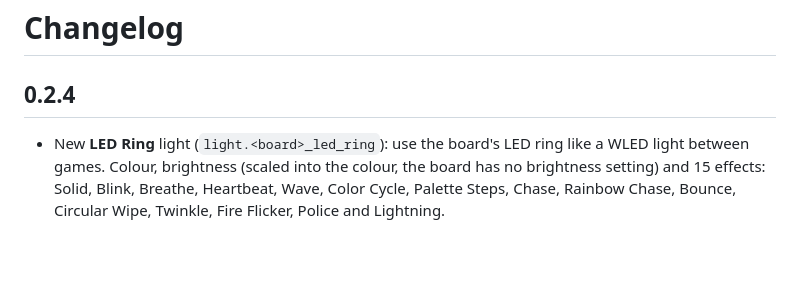
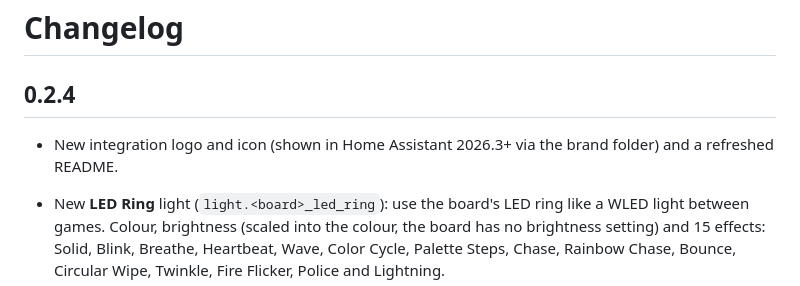
Before and after one commit to afcragg78/ha-granboard, a Markdown page: CHANGELOG.md, the part around the change. GitHub-like rendering; blank space fills up the shorter version.

```diff
--- a/CHANGELOG.md
+++ b/CHANGELOG.md
@@ -1,6 +1,8 @@
 # Changelog
 
 ## 0.2.4
+
+- New integration logo and icon (shown in Home Assistant 2026.3+ via the brand folder) and a refreshed README.
 
 - New **LED Ring** light (`light.<board>_led_ring`): use the board's LED ring like a WLED light between games. Colour, brightness (scaled into the colour, the board has no brightness setting) and 15 effects: Solid, Blink, Breathe, Heartbeat, Wave, Color Cycle, Palette Steps, Chase, Rainbow Chase, Bounce, Circular Wipe, Twinkle, Fire Flicker, Police and Lightning.
 - New **Ring Palette** select with 64 WLED-style palettes (Default, Color 1, Colors 1&2, Color Gradient, Rainbow, Party, Ocean, Lava, Sunset, Aurora, Tiamat, ...). Palette-aware effects take their colours from it.
```
Also changed, not shown: README.md (+29 -1 lines), images/logo.png (added), 4 other files.
